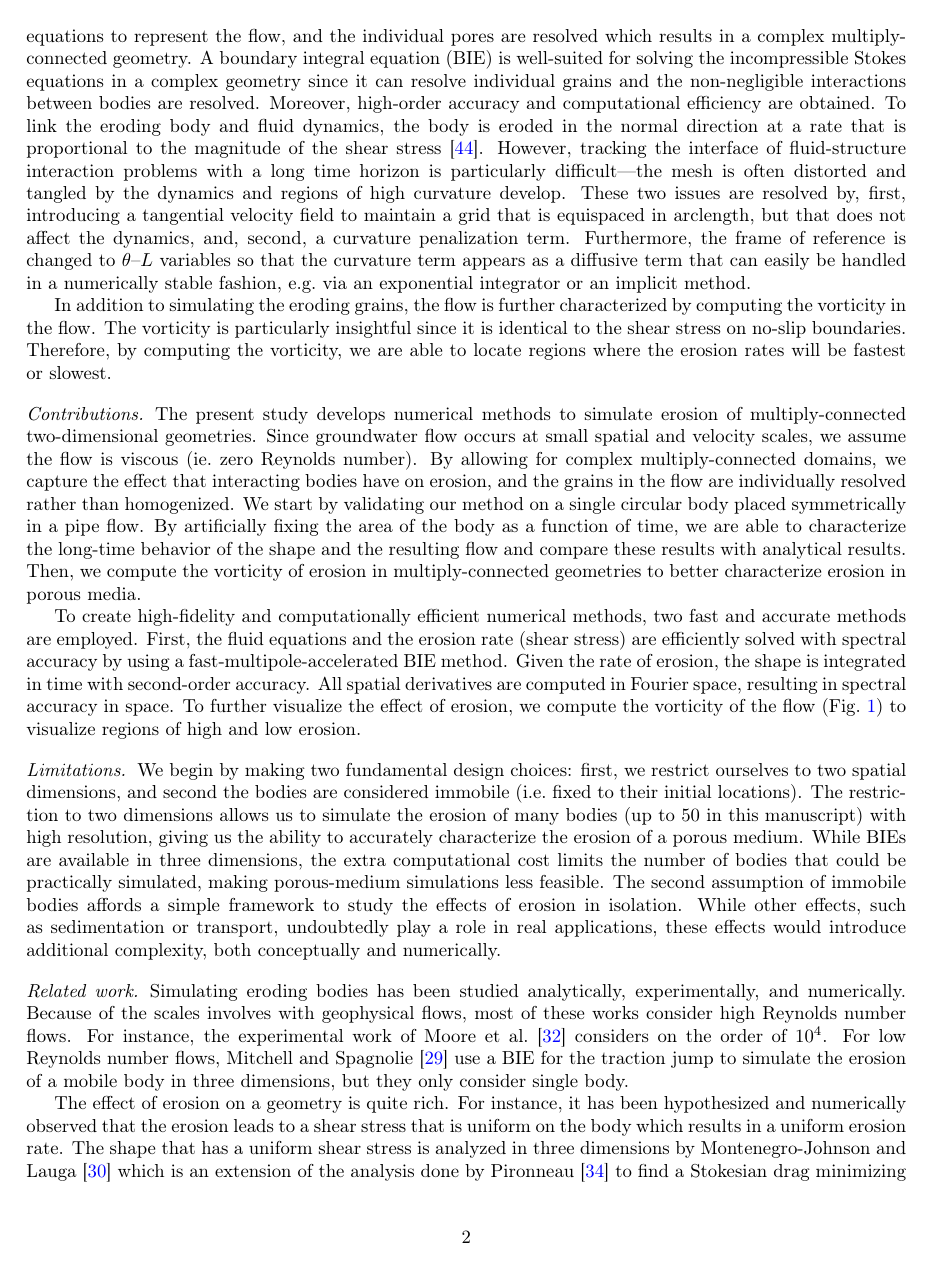
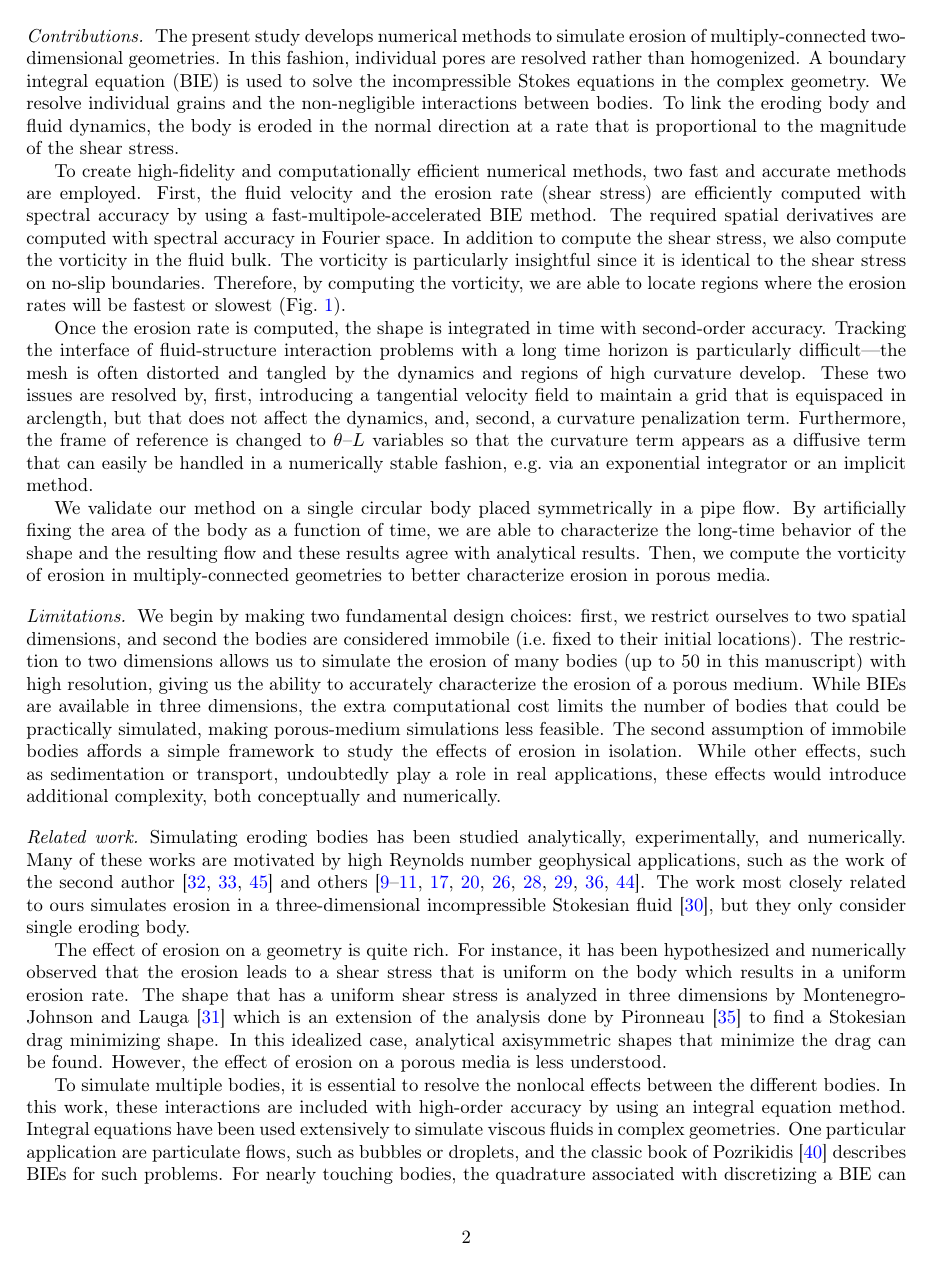
Before and after one commit to quaife/erosion, a LaTeX paper (docs/methods/erosion_methods.tex): page 2 of 26. Compiled offline with pdfLaTeX.

Commit message:
toned down the intro

```diff
--- a/docs/methods/erosion_methods.tex
+++ b/docs/methods/erosion_methods.tex
@@ -76,28 +69,2 @@ restrict our attention to small Reynolds number flows.  For groundwater
 flow, Darcy's law is often used, but this does not resolve the pore
 structure and assumes a homogeneous geometry which is often not valid.
-Instead, we use the incompressible Stokes equations to represent the
-flow, and the individual pores are resolved which results in a complex
-multiply-connected geometry.  A boundary integral equation (BIE) is
-well-suited for solving the incompressible Stokes equations in a complex
-geometry since it can resolve individual grains and the non-negligible
-interactions between bodies are resolved. Moreover, high-order accuracy
-and computational efficiency are obtained. To link the eroding body and
-fluid dynamics, the body is eroded in the normal direction at a rate
-that is proportional to the magnitude of the shear
-stress~\cite{ris-moo-chi-she-zha2012}.  However, tracking the interface of
-fluid-structure interaction problems with a long time horizon is
-particularly difficult---the mesh is often distorted and tangled by the dynamics
-and regions of high curvature develop.  These two issues are resolved
-by, first, introducing a tangential velocity field to maintain a grid
-that is equispaced in arclength, but that does not affect the dynamics,
-and, second, a curvature penalization term.  Furthermore, the frame of
-reference is changed to \thL~variables so that the curvature term
-appears as a diffusive term that can easily be handled in a
-numerically stable fashion, e.g.~via an exponential integrator or an implicit method.
-
-In addition to simulating the eroding grains, the flow is further
-characterized by computing the vorticity in the flow.  The vorticity is
-particularly insightful since it is identical to the shear stress on
-no-slip boundaries.  Therefore, by computing the
-vorticity, we are able to locate regions where the erosion rates will be
-fastest or slowest.
@@ -106,18 +78,45 @@ fastest or slowest.
 %%%%%%%%%%%%%%%%%%%%%%%%%%%%%%%%%%%%%%%%%%%%%%%%%%%%%%%%%%%%%%%%%%%%%%%
 \paragraph{Contributions} The present study develops numerical methods
 to simulate erosion of multiply-connected two-dimensional geometries.
-Since groundwater flow occurs at small spatial and velocity scales, we
-assume the flow is viscous (ie.~zero Reynolds number).  By allowing for
-complex multiply-connected domains, we capture the effect that
-interacting bodies have on erosion, and the grains in the flow are
-individually resolved rather than homogenized.  We start by validating
-our method on a single circular body placed symmetrically in a pipe
-flow.  By artificially fixing the area of the body as a function of
-time, we are able to characterize the long-time behavior of the shape
-and the resulting flow and compare these results with analytical
-results.  Then, we compute the vorticity of erosion in
-multiply-connected geometries to better characterize erosion in porous
-media.
+In this fashion, individual pores are resolved rather than
+homogenized.  A boundary integral equation (BIE) is used to solve the
+incompressible Stokes equations in the complex geometry.  We resolve
+individual grains and the non-negligible interactions between bodies.
+To link the eroding body and fluid dynamics, the body is eroded in the
+normal direction at a rate that is proportional to the magnitude of the
+shear stress.
+
+To create high-fidelity and computationally efficient numerical methods,
+two fast and accurate methods are employed.  First, the fluid velocity
+and the erosion rate (shear stress) are efficiently computed with
+spectral accuracy by using a fast-multipole-accelerated BIE method.  The
+required spatial derivatives are computed with spectral accuracy in
+Fourier space.  In addition to compute the shear stress, we also compute
+the vorticity in the fluid bulk.  The vorticity is
+particularly insightful since it is identical to the shear stress on
+no-slip boundaries.  Therefore, by computing the vorticity, we are able
+to locate regions where the erosion rates will be fastest or slowest
+(Fig.~\ref{fig:50bodies}).
+
+Once the erosion rate is computed, the shape is integrated in time with
+second-order accuracy.  Tracking the interface of fluid-structure
+interaction problems with a long time horizon is particularly
+difficult---the mesh is often distorted and tangled by the dynamics and
+regions of high curvature develop.  These two issues are resolved by,
+first, introducing a tangential velocity field to maintain a grid that
+is equispaced in arclength, but that does not affect the dynamics, and,
+second, a curvature penalization term.  Furthermore, the frame of
+reference is changed to \thL~variables so that the curvature term
+appears as a diffusive term that can easily be handled in a numerically
+stable fashion, e.g.~via an exponential integrator or an implicit
+method.
+
+We validate our method on a single circular body placed symmetrically in
+a pipe flow.  By artificially fixing the area of the body as a function
+of time, we are able to characterize the long-time behavior of the shape
+and the resulting flow and these results agree with analytical results.
+Then, we compute the vorticity of erosion in multiply-connected
+geometries to better characterize erosion in porous media.
 
 %^^^^^^^^^^^^^^^^^^^^^^^^^^^^^^%
 \begin{figure}%[htbp]
@@ -136,21 +135,12 @@ erode the fastest.}
 % Figure generated from data file 50circ512p5,
 %which uses 50circ512.in with epsfac = 30, sigfac = 10, dt = 1e-4, fixpdrop = 1
 
-To create high-fidelity and computationally efficient numerical methods,
-two fast and accurate methods are employed.  First, the fluid equations
-and the erosion rate (shear stress) are efficiently solved with spectral
-accuracy by using a fast-multipole-accelerated BIE method.  Given the
-rate of erosion, the shape is integrated in time with second-order
-accuracy.  All spatial derivatives are computed in Fourier space,
-resulting in spectral accuracy in space.  To further visualize the
-effect of erosion, we compute the vorticity of the flow
-(Fig.~\ref{fig:50bodies}) to visualize regions of high and low erosion.
+
 
 
 %%%%%%%%%%%%%%%%%%%%%%%%%%%%%%%%%%%%%%%%%%%%%%%%%%%%%%%%%%%%%%%%%%%%%%%
 \paragraph{Limitations}
 
-%\todo[inline]{These are some of my thoughts on reworking this first paragraph. See if you like it.}
 We begin by making two fundamental design choices: first, we restrict
 ourselves to two spatial dimensions, and second the bodies are
 considered immobile (i.e.~fixed to their initial locations). The
@@ -159,44 +149,19 @@ restriction to two dimensions allows us to simulate the erosion of many bodies
 ability to accurately characterize the erosion of a porous medium. While
 BIEs are available in three dimensions, the extra computational cost limits the number of bodies that could be practically simulated, making porous-medium simulations less feasible. The second assumption of immobile bodies affords a simple framework to study the effects of erosion in isolation. While other effects, such as sedimentation or transport, undoubtedly play a role in real applications, these effects would introduce additional complexity, both conceptually and numerically.
 
-%\todo[inline]{This is the original below:}
-%There are two main limitations of the current
-%work.  First, the flow is assumed to be two-dimensional.  However, by
-%assuming that the flow is two-dimensional, we are able to simulate the
-%erosion of more bodies and with higher resolution than would be
-%available in three dimensions.  Moreover, several flows can be described
-%to good accuracy under a two-dimensional approximation, but certain
-%phenomena occur only in three dimensions.  Extending the current work to
-%three dimensions is possible with a boundary integral equation
-%formulation.  In particular, the fluid solvers exist~\cite{mal-bir2015},
-%and the main challenges of a BIE solver have been addressed by other
-%groups including surface representation~\cite{yin-bir-zor2006,
-%vee-rah-bir-zor2011}, near-singular integration~\cite{yin-bir-zor2006,
-%kli-tor2016b}, and fast summation methods~\cite{yin-bir-zor2004,
-%ros-ols2015}.  The more significant challenge of extending our work to
-%three dimensions is guaranteeing that the mesh does not become
-%distorted, which can be done, for example, by using an extension of the
-%two-dimensional {\thL} formulation~\cite{amb-sie-tlu2013}.
-%
-%The second limitation is that the eroding bodies are fixed.  Mitchell
-%and Spagnolie~\cite{mit-spa2016} simulate a single mobile eroding body
-%in three dimensions~\cite{mit-spa2016}, but additional challenges are
-%caused when there are multiple bodies. In particular, especially in
-%dense suspensions, bodies can become extremely close to one another, and
-%the interaction between the bodies is difficult to resolve unless the
-%underlying mesh is refined to levels that are intractable. In future
-%work we plan to consider mobile eroding bodies by including a small
-%force and torque to prevent unphysical contact~\cite{lu-rah-zor2017}.
 
 %%%%%%%%%%%%%%%%%%%%%%%%%%%%%%%%%%%%%%%%%%%%%%%%%%%%%%%%%%%%%%%%%%%%%%%
 \paragraph{Related work} Simulating eroding bodies has been studied
-analytically, experimentally, and numerically.  Because of the scales
-involves with geophysical flows, most of these works consider high
-Reynolds number flows.  For instance, the experimental work of Moore et
-al.~\cite{moo-ris-chi-zha-she2013} considers on the order of $10^4$.
-For low Reynolds number flows, Mitchell and Spagnolie~\cite{mit-spa2016}
-use a BIE for the traction jump to simulate the erosion of a mobile body
-in three dimensions, but they only consider single body.
+analytically, experimentally, and numerically.  Many of these works are
+motivated by high Reynolds number geophysical applications, such as the
+work of the second author~\cite{moo-ris-chi-zha-she2013,
+ris-moo-chi-she-zha2012, moore2017riemann} and others~\cite{par-izu2000,
+lag2000, coh-dev-sey-yi-szy-rot2015, han1969, Rothman2012,
+hewett2017evolution, ristroph2018sculpting, lopez2018cfd,
+lachaussee2018competitive, cohen2016erosion}.  The work most closely
+related to ours simulates erosion in a three-dimensional incompressible
+Stokesian fluid~\cite{mit-spa2016}, but they only consider single
+eroding body.
 
 The effect of erosion on a geometry is quite rich.  For instance, it has
 been hypothesized and numerically observed that the erosion leads to a
@@ -204,4 +169,6 @@ shear stress that is uniform on the body which results in a uniform
 erosion rate.  The shape that has a uniform shear stress is analyzed in
 three dimensions by Montenegro-Johnson and Lauga~\cite{mon-lau2015}
 which is an extension of the analysis done by Pironneau~\cite{pir1973}
-to find a Stokesian drag minimizing shape.  However, the effect of
+to find a Stokesian drag minimizing shape.  In this idealized case,
+analytical axisymmetric shapes that minimize the drag can be found.
+However, the effect of erosion on a porous media is less understood.
```
Also changed, not shown: docs/methods/erosion_methods.tex (147 more changed lines).
